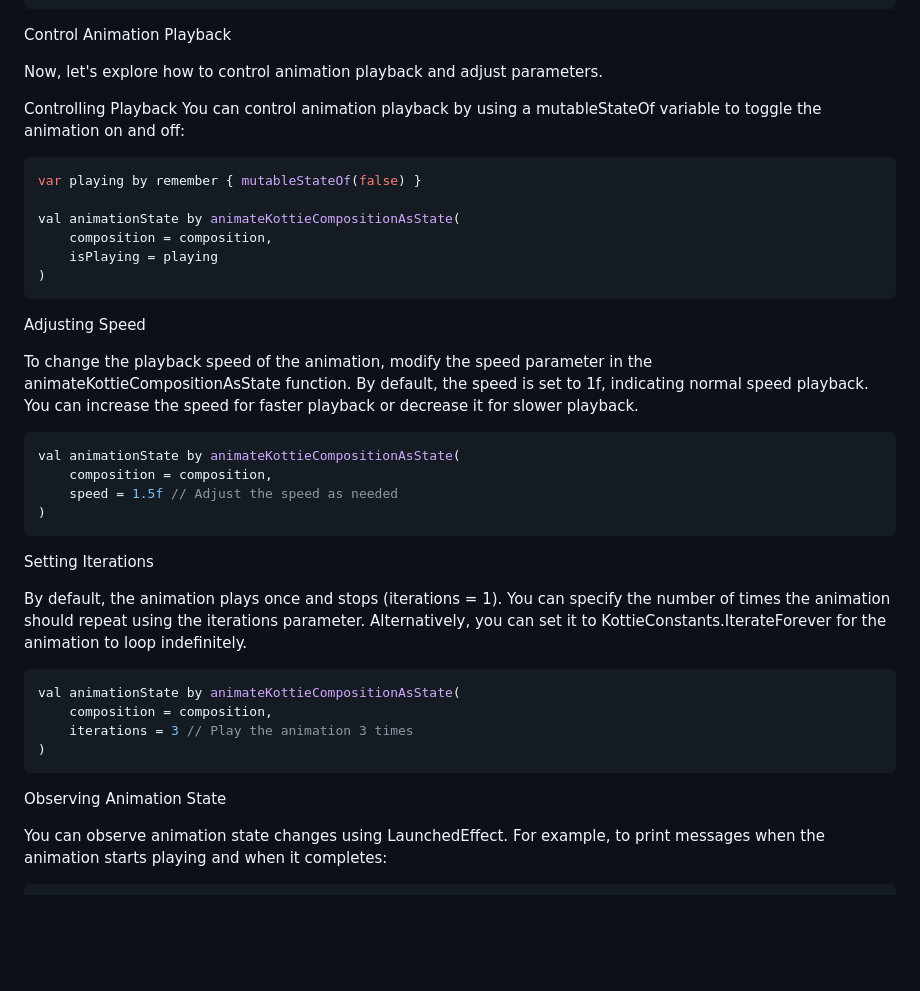
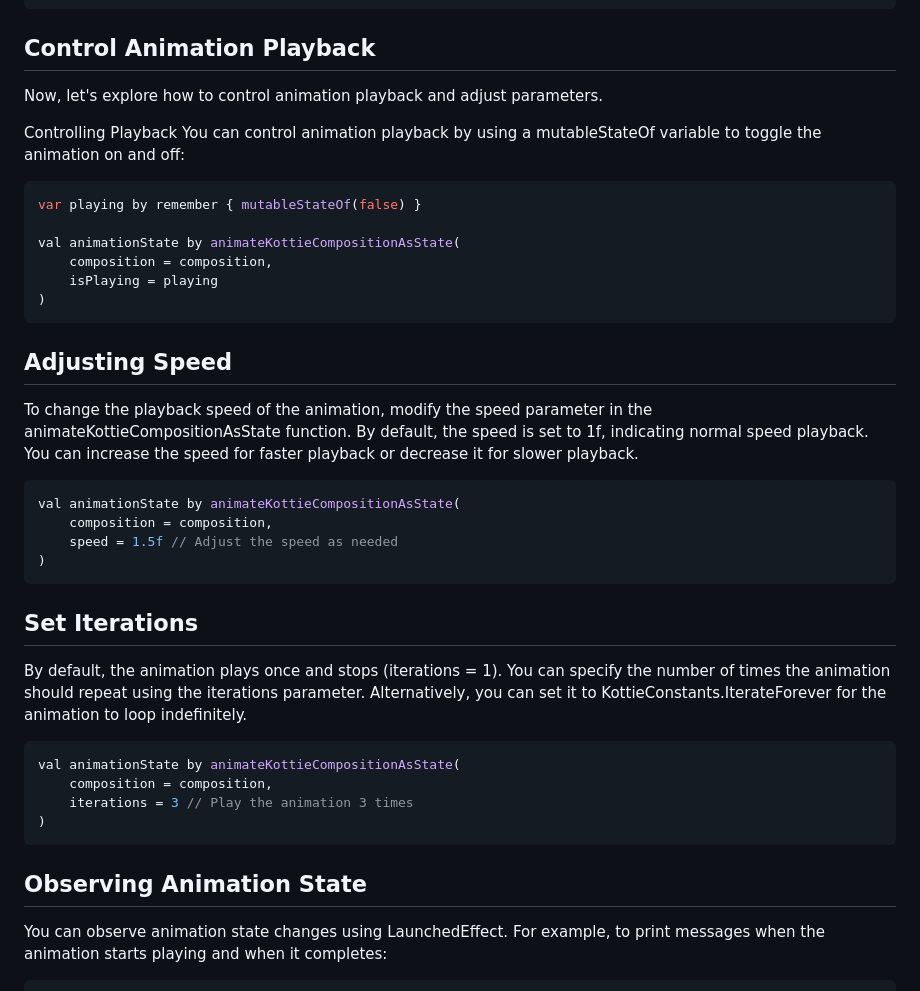
Before and after one commit to ismai117/kottie, a Markdown page: README.md, the part around the change printed below. Drawn GitHub-style; blank space fills up the shorter version.

````diff
--- a/README.md
+++ b/README.md
@@ -61,7 +61,7 @@ MaterialTheme {
 }
 ```
 
-Control Animation Playback
+## Control Animation Playback
 
 Now, let's explore how to control animation playback and adjust parameters.
 
@@ -77,7 +77,7 @@ val animationState by animateKottieCompositionAsState(
 )
 ```
 
-Adjusting Speed
+## Adjusting Speed
 
 To change the playback speed of the animation, modify the speed parameter in the animateKottieCompositionAsState function. By default, the speed is set to 1f, indicating normal speed playback. You can increase the speed for faster playback or decrease it for slower playback.
 
@@ -88,7 +88,7 @@ val animationState by animateKottieCompositionAsState(
 )
 ```
 
-Setting Iterations
+## Set Iterations
 
 By default, the animation plays once and stops (iterations = 1). You can specify the number of times the animation should repeat using the iterations parameter. Alternatively, you can set it to KottieConstants.IterateForever for the animation to loop indefinitely.
 
@@ -99,7 +99,7 @@ val animationState by animateKottieCompositionAsState(
 )
 ```
 
-Observing Animation State
+## Observing Animation State
 
 You can observe animation state changes using LaunchedEffect. For example, to print messages when the animation starts playing and when it completes:
 
````
Also changed, not shown: other parts of README.md (+2 -2 lines).
